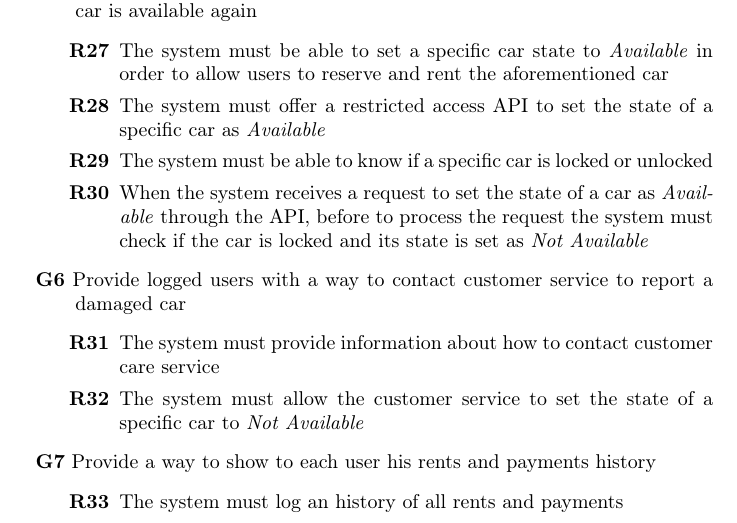
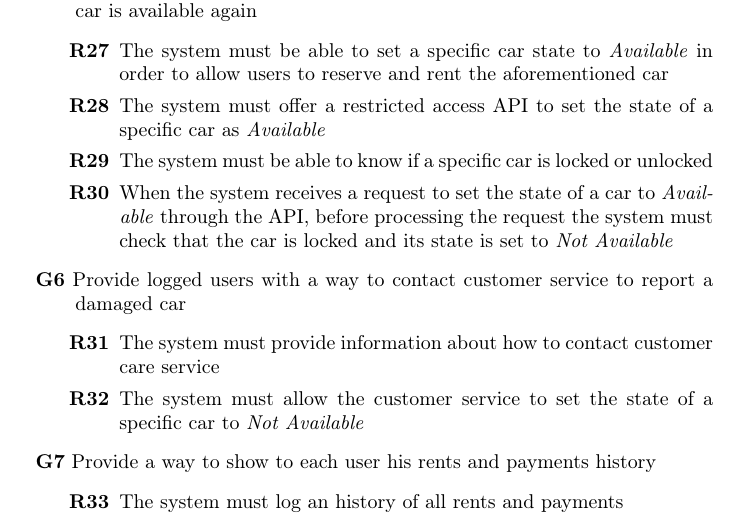
Before and after one commit to marioscrock/PowerEnJoy-SE2Project, a LaTeX document (rasd/RASD_main.tex, which reads rasd/RASD_specificRequirements.tex): part of page 12 of 42, cut so that both start at the same text. Compiled offline with pdfLaTeX.

Commit message:
fixed R30

```diff
--- a/rasd/RASD_specificRequirements.tex
+++ b/rasd/RASD_specificRequirements.tex
@@ -76,9 +76,9 @@ The following requirements are derived in order to fulfill the specified goals.
    				\item The system must offer a restricted access API to set the state of a
    				specific car as \emph{Available}
    				\item The system must be able to know if a specific car is locked or unlocked
-   				\item When the system receives a request to set the state of a car as
-   				\emph{Available} through the API, before to process the request the system must
-   				check if the car is locked and its state is set as \emph{Not Available}
+   				\item When the system receives a request to set the state of a car to
+   				\emph{Available} through the API, before processing the request the system must
+   				check that the car is locked and its state is set to \emph{Not Available}
   			\end{enumerate}
   		\item \ref{goal:needMaintenance} Provide logged users with a way to contact customer service to report a damaged car
   		\begin{enumerate}[resume*]
```
